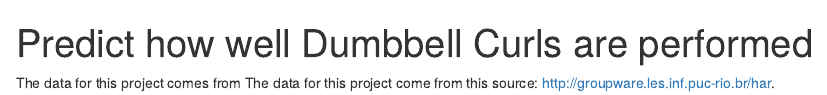
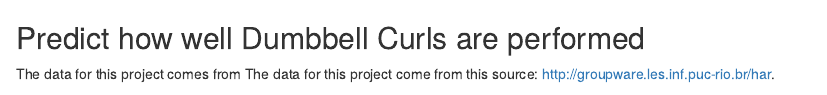
Before and after one commit to nattsp/Predict-excercise-form, an R Markdown document (Play.Rmd): the page in a window 1100 px wide, from its top. Rendered offline with R 4.5, knitr and Pandoc, with nearby package versions.

Commit message:
Fix Header

````diff
--- a/Play.Rmd
+++ b/Play.Rmd
@@ -1,7 +1,5 @@
----
-title: "Predict how well Dumbbell Curls are performed"
-output: html_document
----
+Predict how well Dumbbell Curls are performed
+----------------------------------------------------------
 ```{r setup, cache = F, echo = F, message = F, warning = F, tidy = F}
 # make this an external chunk that can be included in any file
 options(width = 100)
````
Also changed, not shown: Play.html.
